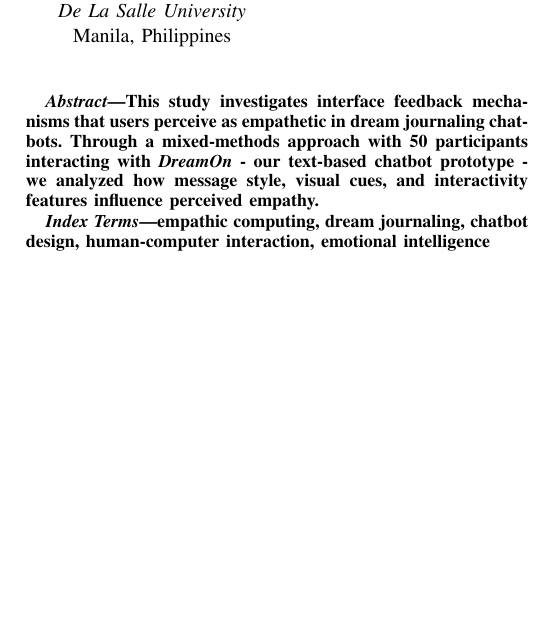
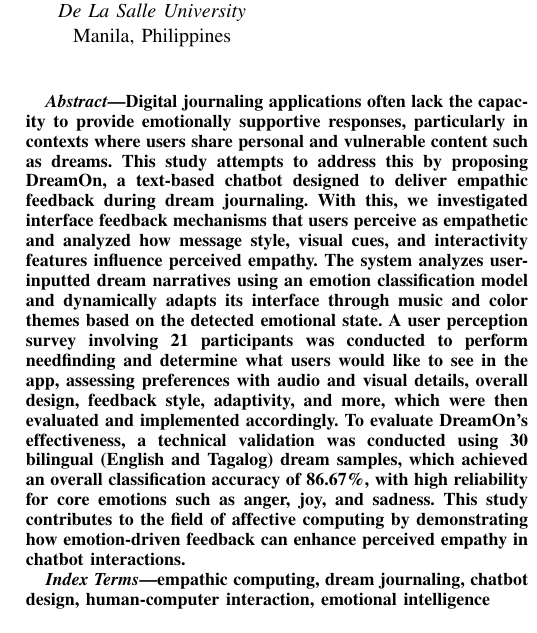
Before and after one commit to JoaquinRodriguezph/IEEE-Dreambot, a LaTeX paper (conference_101719.tex): part of one column of page 1 of 7, cut so that both start at the same text, the shorter picture padded with empty space. Compiled offline with pdfLaTeX; a missing font is replaced by an installed copy or a similar font; a LaTeX package or settings file that is missing is left out.

Commit message:
Abstract and introduction

```diff
--- a/conference_101719.tex
+++ b/conference_101719.tex
@@ -99,7 +99,8 @@
 	\end{table*}
 
 	\begin{abstract}
-		This study investigates interface feedback mechanisms that users perceive as empathetic in dream journaling chatbots. Through a mixed-methods approach with 50 participants interacting with \textit{DreamOn} - our text-based chatbot prototype - we analyzed how message style, visual cues, and interactivity features influence perceived empathy.
+		Digital journaling applications often lack the capacity to provide emotionally supportive responses, particularly in contexts where users share personal and vulnerable content such as dreams. This study attempts to address this by proposing DreamOn, a text-based chatbot designed to deliver empathic feedback during dream journaling. With this, we investigated interface feedback mechanisms that users perceive as empathetic and analyzed how message style, visual cues, and interactivity features influence perceived empathy. The system analyzes user-inputted dream narratives using an emotion classification model and dynamically adapts its interface through music and color themes based on the detected emotional state. A user perception survey involving 21 participants was conducted to perform needfinding and determine what users would like to see in the app, assessing preferences with audio and visual details, overall design, feedback style, adaptivity, and more, which were then evaluated and implemented accordingly. To evaluate DreamOn’s effectiveness, a technical validation was conducted using 30 bilingual (English and Tagalog) dream samples, which achieved an overall classification accuracy of 86.67\%, with high reliability for core emotions such as anger, joy, and sadness. This study contributes to the field of affective computing by demonstrating how emotion-driven feedback can enhance perceived empathy in chatbot interactions.
+
 	\end{abstract}
 
 	\begin{IEEEkeywords}
@@ -111,6 +112,13 @@
 	% Problem: Robotic/dismissive responses in current chatbots
 	% Research Question (clearly stated)
 	% DreamOn's features: emotion-aware responses, visualization dashboard
+ 	In recent years, digital platforms have increasingly supported personal reflection and mental health practices, from mood-tracking apps to guided journaling tools. Yet, many of these systems still fall short in offering emotionally responsive interactions. As artificial intelligence becomes more integrated into daily life, there is a growing expectation for systems to not only process information but also respond with empathy. Empathy in computing has become central to the design of human-centered technologies that aim to build trust, comfort, and emotional support. However, despite advancements in conversational AI, most chatbot systems still rely on fixed, text-based replies that often feel robotic or emotionally disconnected. This is especially problematic in contexts like dream journaling, where users may disclose deeply personal experiences and emotional states. Without adequate affective feedback, such interactions risk feeling impersonal or even dismissive, limiting the perceived usefulness of the system.
+
+	This project addresses the challenge of designing a chatbot that can convey empathy not just through language, but through multimodal feedback mechanisms. Our objective is to explore how emotional resonance can be simulated in digital dream-sharing by using adaptive interface cues, such as color themes and music tracks, that align with a user's inferred emotional state. It aims to address the question of \textit{How effective are adaptive multimodal features in a dream journaling chatbot application in increasing users’ perceived empathy of the system?}
+
+	To meet this objective, we developed DreamOn, a text-based chatbot that analyzes user-inputted dream narratives and responds with customized visual and auditory feedback. The system integrates an emotion detection model fine-tuned on multilingual dream data and maps detected emotions to carefully designed color palettes and music themes grounded in psychological theory. By doing so, DreamOn aims to create a more emotionally supportive journaling experience and investigate the role of aesthetic feedback in shaping users’ perceptions of empathy.
+
+
 
 	\section{Related Work}
 	% Review of:
```
